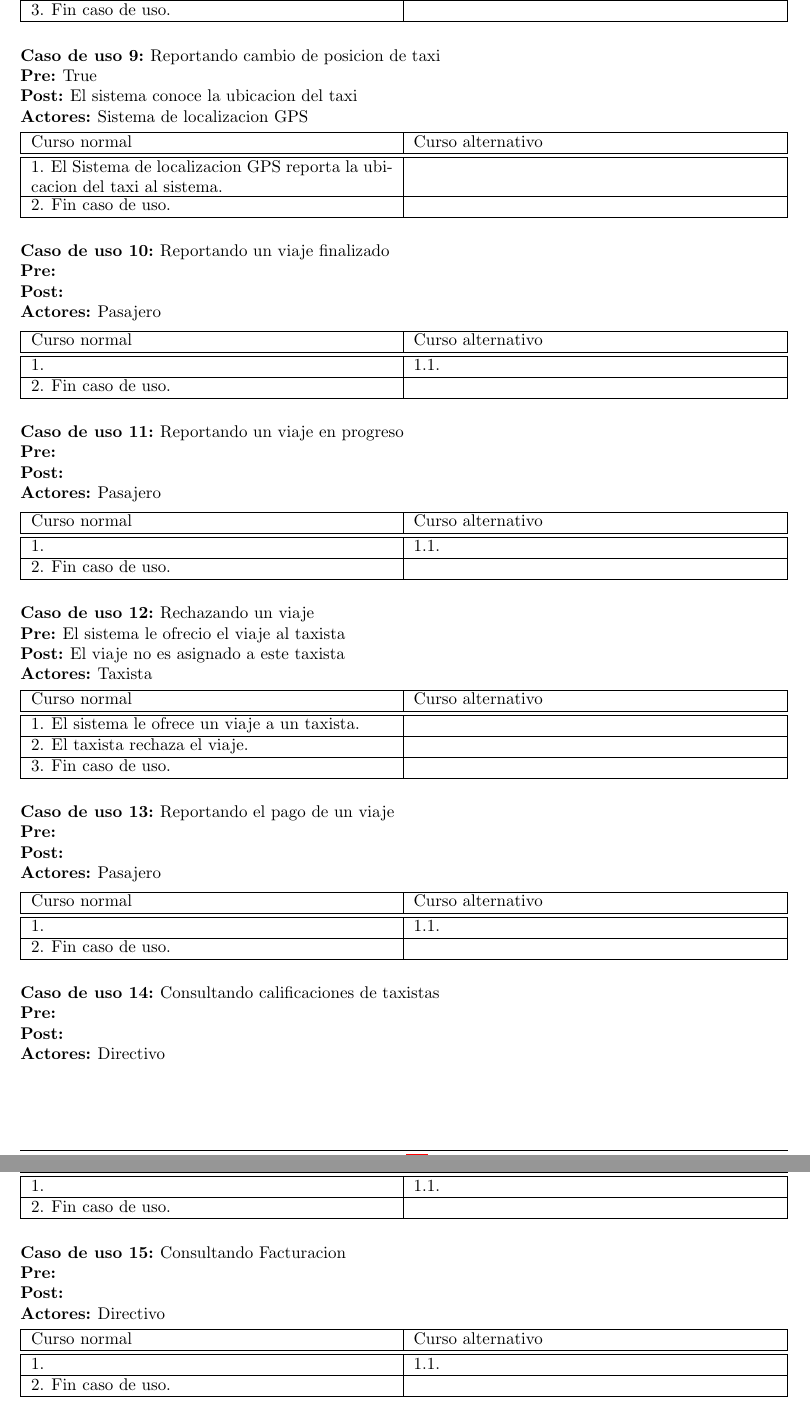
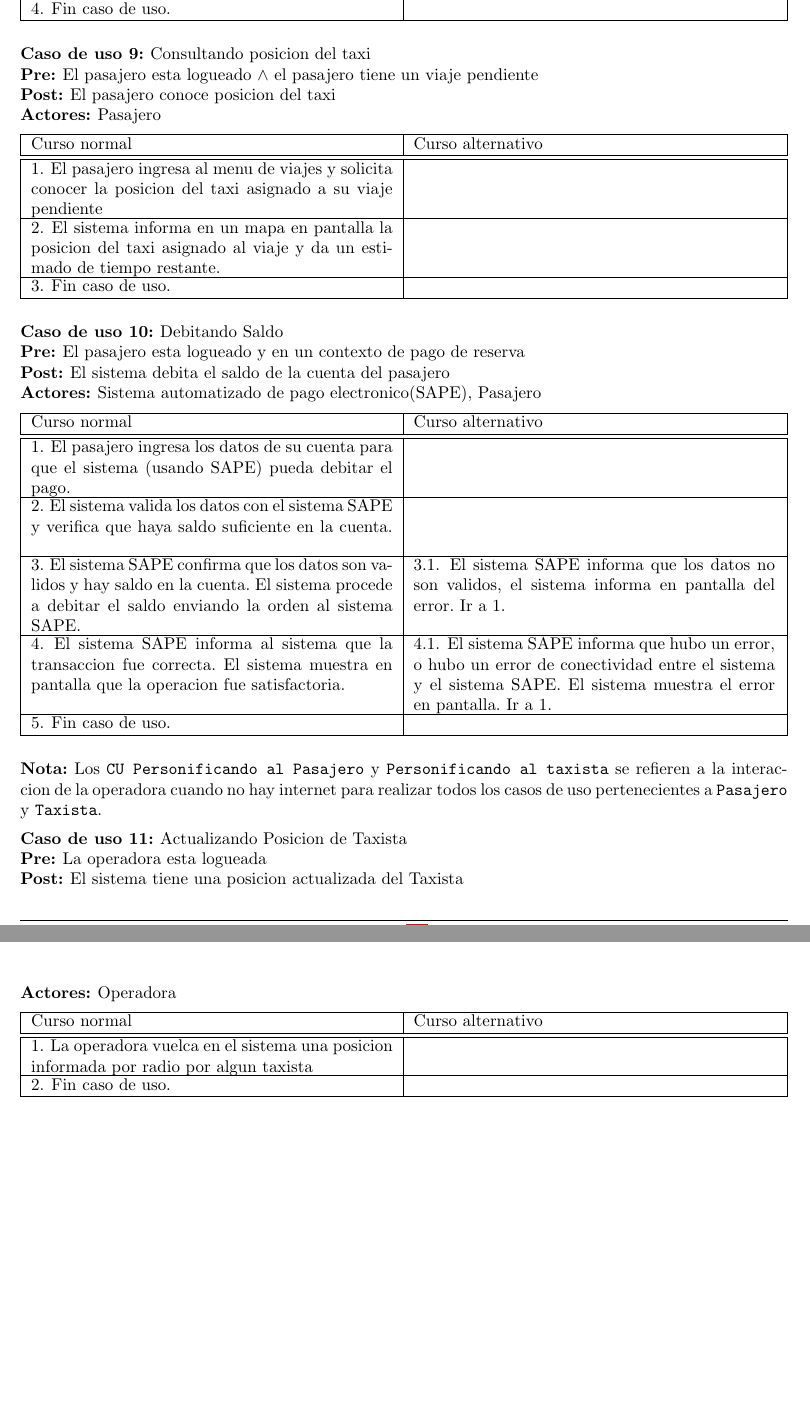
Before and after one commit to matiaschapresto/ingsoft1, a LaTeX document (tp2/tex/informe.tex, which reads tp2/tex/casos-uso.tex): two parts of pages 12 and 13 of 20 before the commit and two parts of pages 13 and 14 of 21 after it, joined at a grey line, cut so that both start at the same text, the shorter picture padded with empty space. Compiled offline with pdfLaTeX.

```diff
--- a/tp2/tex/casos-uso.tex
+++ b/tp2/tex/casos-uso.tex
@@ -15,3 +17,5 @@
+  \ucstep{Los datos son validos. El Sistema muestra la pantalla de logueo.}
+        {\ucalt{Los datos no son validos, el sistema muestra el mensaje de error correspondiente. Ir a 1.}}
   \ucstep{Puede ser extendido por \texttt{CU Logueandose en el sistema}}{}
   \ucstep{Fin caso de uso.}{}
 \end{usecasesteps}
@@ -29,0 +32 @@
+  \ucstep{Los datos son validos. El sistema muestra la pantalla principal.}
@@ -32,3 +36,4 @@
 
 \begin{usecase}
   \ucname{Solicitando un viaje}
+  \ucpre{El pasajero esta logueado al sistema}
@@ -42,0 +46,2 @@
+        {\ucalt{El sistema no encuentra ningun taxista disponible y apropiado, el sistema muestra el error en pantalla. Ir a fin CU.
+        Los datos ingresados no son validos, el sistema muestra un mensaje informando el error. Ir a 1.}}
@@ -46,3 +54,4 @@
 
 \begin{usecase}
   \ucname{Reservando un viaje}
+  \ucpre{El pasajero esta logueado al sistema}
@@ -60,3 +72,4 @@
 
 \begin{usecase}
   \ucname{Eligiendo Taxista y taxi}
+  \ucpre{El pasajero esta logueado al sistema}
@@ -91,3 +112,6 @@
   \ucactor{Pasajero}
 \end{usecase}
 \begin{usecasesteps}
+  \ucstep{El pasajero ingresa al menu de viajes, selecciona el viaje sin puntuar y asigna una calificacion en el rango $[0..10]$ al taxista con el que realizo el viaje.}{}
+  \ucstep{El sistema valida la calificacion ingresada.}{}
+  \ucstep{La calificacion es valida, el sistema asigna la calificacion y marca el viaje como puntuado, quitandolo de la lista de viajes sin puntuar.}{\ucalt{La calificacion no es valida, el sistema muestra mensaje de error en pantalla. Ir a 1.}}
@@ -99,97 +120,50 @@
 
 \begin{usecase}
   \ucname{Consultando posicion del taxi}
-  \ucpre{}
-  \ucpost{}
+  \ucpre{El pasajero esta logueado $\land$ el pasajero tiene un viaje pendiente}
+  \ucpost{El pasajero conoce posicion del taxi}
   \ucactor{Pasajero}
 \end{usecase}
 \begin{usecasesteps}
-  \ucstep{}
-        {\ucalt{}}
-  \ucstep{Puede ser extendido por \texttt{CU} y \texttt{CU}}{}
+  \ucstep{El pasajero ingresa al menu de viajes y solicita conocer la posicion del taxi asignado a su viaje pendiente}{}
+  \ucstep{El sistema informa en un mapa en pantalla la posicion del taxi asignado al viaje y da un estimado de tiempo restante.}{}
+  \ucstep{Fin caso de uso.}{}
+\end{usecasesteps}
+
+\begin{usecase}
+  \ucname{Debitando Saldo}
+  \ucpre{El pasajero esta logueado y en un contexto de pago de reserva}
+  \ucpost{El sistema debita el saldo de la cuenta del pasajero}
+  \ucactor{Sistema automatizado de pago electronico(SAPE), Pasajero}
+\end{usecase}
+\begin{usecasesteps}
+  \ucstep{El pasajero ingresa los datos de su cuenta para que el sistema (usando SAPE) pueda debitar el pago.}{}
+  \ucstep{El sistema valida los datos con el sistema SAPE y verifica que haya saldo suficiente en la cuenta. }{}
+  \ucstep{El sistema SAPE confirma que los datos son validos y hay saldo en la cuenta. El sistema procede a debitar el saldo enviando la orden al sistema SAPE.}{\ucalt{El sistema SAPE informa que los datos no son validos, el sistema informa en pantalla del error. Ir a 1.}}
+  \ucstep{El sistema SAPE informa al sistema que la transaccion fue correcta. El sistema muestra en pantalla que la operacion fue satisfactoria.}{\ucalt{El sistema SAPE informa que hubo un error, o hubo un error de conectividad entre el sistema y el sistema SAPE. El sistema muestra el error en pantalla. Ir a 1.}}
+  \ucstep{Fin caso de uso.}{}
+\end{usecasesteps}
+
+\textbf{Nota:} Los \texttt{CU Personificando al Pasajero} y \texttt{Personificando al taxista} se refieren a la interaccion de la operadora cuando no hay internet para realizar todos los casos de uso pertenecientes a \texttt{Pasajero} y \texttt{Taxista}.
+
+\begin{usecase}
+  \ucname{Actualizando Posicion de Taxista}
+  \ucpre{La operadora esta logueada}
+  \ucpost{El sistema tiene una posicion actualizada del Taxista}
+  \ucactor{Operadora}
+\end{usecase}
+\begin{usecasesteps}
+  \ucstep{La operadora vuelca en el sistema una posicion informada por radio por algun taxista}{}
   \ucstep{Fin caso de uso.}{}
 \end{usecasesteps}
 
 \begin{usecase}
   \ucname{Reportando cambio de posicion de taxi}
-  \ucpre{True}
-  \ucpost{El sistema conoce la ubicacion del taxi}
+  \ucpre{-}
+  \ucpost{El sistema tiene una posicion actualizada del taxi}
   \ucactor{Sistema de localizacion GPS}
 \end{usecase}
 \begin{usecasesteps}
-  \ucstep{El Sistema de localizacion GPS reporta la ubicacion del taxi al sistema.}{}
+  \ucstep{El sistema de GPS informa al sistema una posicion actualizada del taxi}{}
   \ucstep{Fin caso de uso.}{}
 \end{usecasesteps}
-
-
-\begin{usecase}
-  \ucname{Reportando un viaje finalizado}
-  \ucpre{}
-  \ucpost{}
-  \ucactor{Pasajero}
-\end{usecase}
-\begin{usecasesteps}
-  \ucstep{}
-        {\ucalt{}}
-  \ucstep{Fin caso de uso.}{}
-\end{usecasesteps}
-
-\begin{usecase}
-  \ucname{Reportando un viaje en progreso}
-  \ucpre{}
-  \ucpost{}
-  \ucactor{Pasajero}
-\end{usecase}
-\begin{usecasesteps}
-  \ucstep{}
-        {\ucalt{}}
-  \ucstep{Fin caso de uso.}{}
-\end{usecasesteps}
-
-\begin{usecase}
-  \ucname{Rechazando un viaje}
-  \ucpre{El sistema le ofrecio el viaje al taxista}
-  \ucpost{El viaje no es asignado a este taxista}
-  \ucactor{Taxista}
-\end{usecase}
-\begin{usecasesteps}
-  \ucstep{El sistema le ofrece un viaje a un taxista.}{}
-  \ucstep{El taxista rechaza el viaje.}{}
-  \ucstep{Fin caso de uso.}{}
-\end{usecasesteps}
-
-\begin{usecase}
-  \ucname{Reportando el pago de un viaje}
-  \ucpre{}
-  \ucpost{}
-  \ucactor{Pasajero}
-\end{usecase}
-\begin{usecasesteps}
-  \ucstep{}
-        {\ucalt{}}
-  \ucstep{Fin caso de uso.}{}
-\end{usecasesteps}
-
-\begin{usecase}
-  \ucname{Consultando calificaciones de taxistas}
-  \ucpre{}
-  \ucpost{}
-  \ucactor{Directivo}
-\end{usecase}
-\begin{usecasesteps}
-  \ucstep{}
-        {\ucalt{}}
-  \ucstep{Fin caso de uso.}{}
-\end{usecasesteps}
-
-\begin{usecase}
-  \ucname{Consultando Facturacion}
-  \ucpre{}
-  \ucpost{}
-  \ucactor{Directivo}
-\end{usecase}
-\begin{usecasesteps}
-  \ucstep{}
-        {\ucalt{}}
-  \ucstep{Fin caso de uso.}{}
-\end{usecasesteps}
@@ -206 +169,0 @@
-  \ucstep{Fin caso de uso.}{}
@@ -218,2 +169,0 @@
-  \ucstep{Fin caso de uso.}{}
-\end{usecasesteps}
```
Also changed, not shown: tp2/tex/rtp1/descripcion-sistema.tex (+2 -1 lines), tp2/tex/casos-uso.tex (95 more changed lines).
